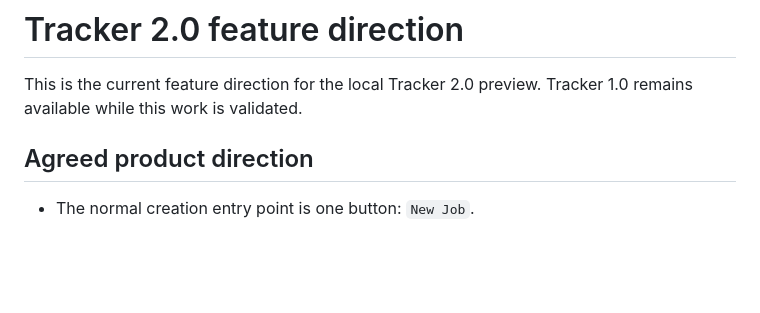
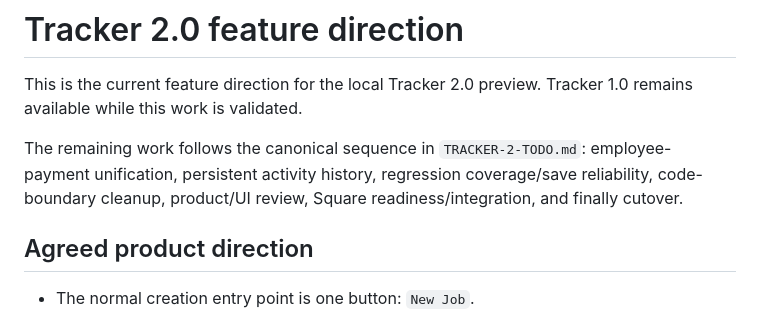
Before and after one commit to handofhate/ehs-tracker, a Markdown page: TRACKER-2-FEATURE-REVIEW.md, the part around the change. Drawn GitHub-style; blank space fills up the shorter version.

```diff
--- a/TRACKER-2-FEATURE-REVIEW.md
+++ b/TRACKER-2-FEATURE-REVIEW.md
@@ -1,6 +1,8 @@
 # Tracker 2.0 feature direction
 
 This is the current feature direction for the local Tracker 2.0 preview. Tracker 1.0 remains available while this work is validated.
+
+The remaining work follows the canonical sequence in `TRACKER-2-TODO.md`: employee-payment unification, persistent activity history, regression coverage/save reliability, code-boundary cleanup, product/UI review, Square readiness/integration, and finally cutover.
 
 ## Agreed product direction
 
```
Also changed, not shown: TRACKER-2-CHANGELOG.md (+4 -0 lines), TRACKER-2-TODO.md (+35 -0 lines).
